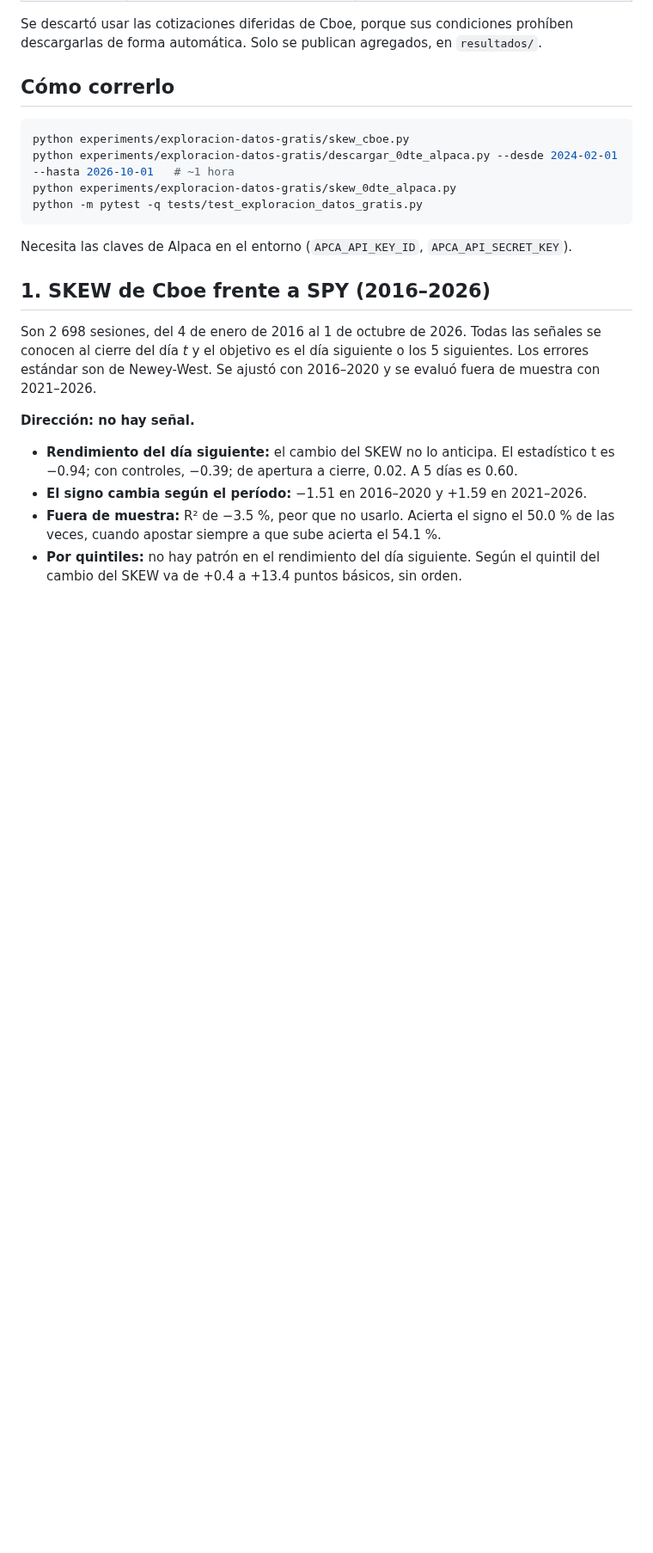
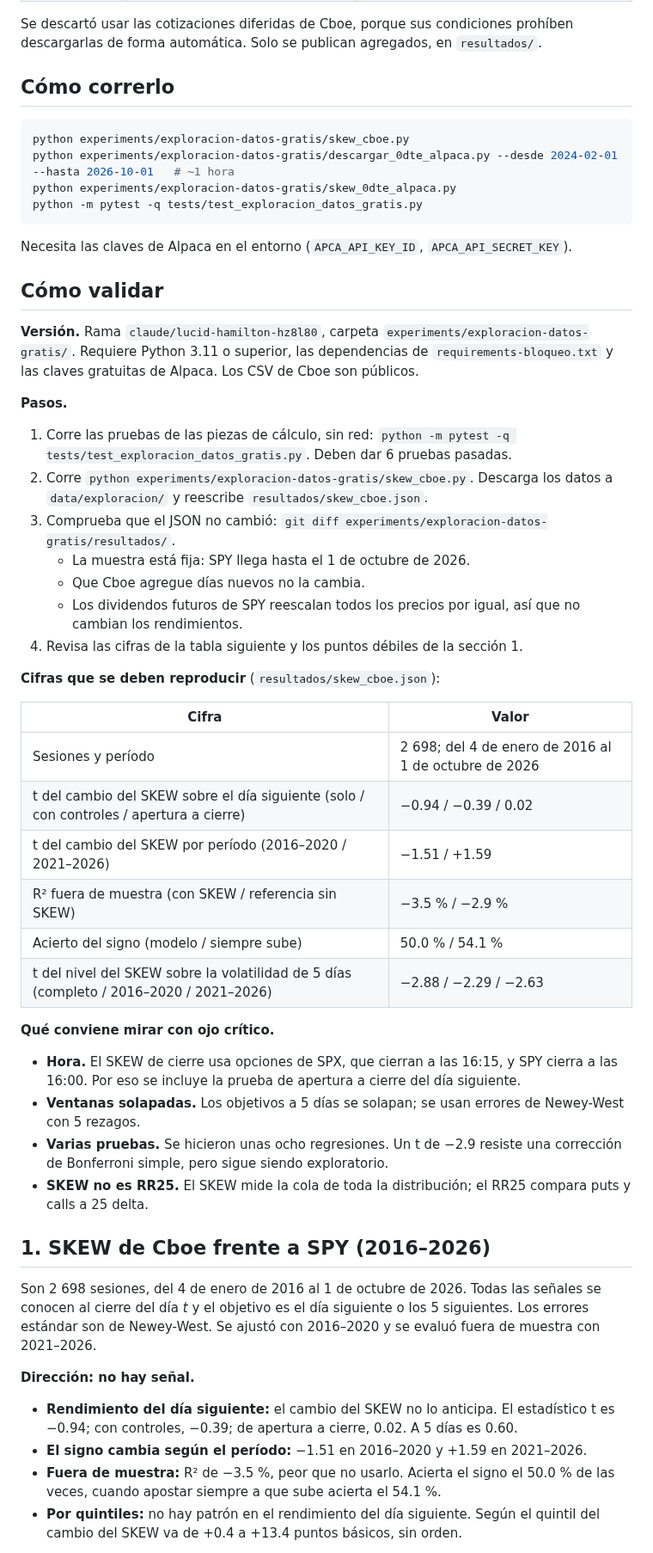
Before and after one commit to hectorcs23/QuantileFlow, a Markdown page: experiments/exploracion-datos-gratis/README.md, the part around the change. Shown at 86% size. Drawn GitHub-style; blank space fills up the shorter version.

Commit message:
Agregar cómo validar la exploración con datos gratuitos
Pasos para reproducir, cifras que se deben obtener y puntos débiles que
conviene revisar en la prueba del SKEW de Cboe.

Co-Authored-By: Claude Opus 5.5 <noreply@anthropic.com>
Claude-Session: https://claude.ai/code/session_01MVTiC2qjnfAFPk8krfGsdn

```diff
--- a/experiments/exploracion-datos-gratis/README.md
+++ b/experiments/exploracion-datos-gratis/README.md
@@ -33,6 +33,43 @@ python -m pytest -q tests/test_exploracion_datos_gratis.py
 
 Necesita las claves de Alpaca en el entorno (`APCA_API_KEY_ID`, `APCA_API_SECRET_KEY`).
 
+## Cómo validar
+
+**Versión.** Rama `claude/lucid-hamilton-hz8l80`, carpeta `experiments/exploracion-datos-gratis/`. Requiere
+Python 3.11 o superior, las dependencias de `requirements-bloqueo.txt` y las claves gratuitas de Alpaca. Los
+CSV de Cboe son públicos.
+
+**Pasos.**
+1. Corre las pruebas de las piezas de cálculo, sin red:
+   `python -m pytest -q tests/test_exploracion_datos_gratis.py`. Deben dar 6 pruebas pasadas.
+2. Corre `python experiments/exploracion-datos-gratis/skew_cboe.py`. Descarga los datos a `data/exploracion/`
+   y reescribe `resultados/skew_cboe.json`.
+3. Comprueba que el JSON no cambió: `git diff experiments/exploracion-datos-gratis/resultados/`.
+   - La muestra está fija: SPY llega hasta el 1 de octubre de 2026.
+   - Que Cboe agregue días nuevos no la cambia.
+   - Los dividendos futuros de SPY reescalan todos los precios por igual, así que no cambian los
+     rendimientos.
+4. Revisa las cifras de la tabla siguiente y los puntos débiles de la sección 1.
+
+**Cifras que se deben reproducir** (`resultados/skew_cboe.json`):
+
+| Cifra | Valor |
+|---|---|
+| Sesiones y período | 2 698; del 4 de enero de 2016 al 1 de octubre de 2026 |
+| t del cambio del SKEW sobre el día siguiente (solo / con controles / apertura a cierre) | −0.94 / −0.39 / 0.02 |
+| t del cambio del SKEW por período (2016–2020 / 2021–2026) | −1.51 / +1.59 |
+| R² fuera de muestra (con SKEW / referencia sin SKEW) | −3.5 % / −2.9 % |
+| Acierto del signo (modelo / siempre sube) | 50.0 % / 54.1 % |
+| t del nivel del SKEW sobre la volatilidad de 5 días (completo / 2016–2020 / 2021–2026) | −2.88 / −2.29 / −2.63 |
+
+**Qué conviene mirar con ojo crítico.**
+- **Hora.** El SKEW de cierre usa opciones de SPX, que cierran a las 16:15, y SPY cierra a las 16:00. Por
+  eso se incluye la prueba de apertura a cierre del día siguiente.
+- **Ventanas solapadas.** Los objetivos a 5 días se solapan; se usan errores de Newey-West con 5 rezagos.
+- **Varias pruebas.** Se hicieron unas ocho regresiones. Un t de −2.9 resiste una corrección de Bonferroni
+  simple, pero sigue siendo exploratorio.
+- **SKEW no es RR25.** El SKEW mide la cola de toda la distribución; el RR25 compara puts y calls a 25 delta.
+
 ## 1. SKEW de Cboe frente a SPY (2016–2026)
 
 Son 2 698 sesiones, del 4 de enero de 2016 al 1 de octubre de 2026. Todas las señales se conocen al cierre
```
